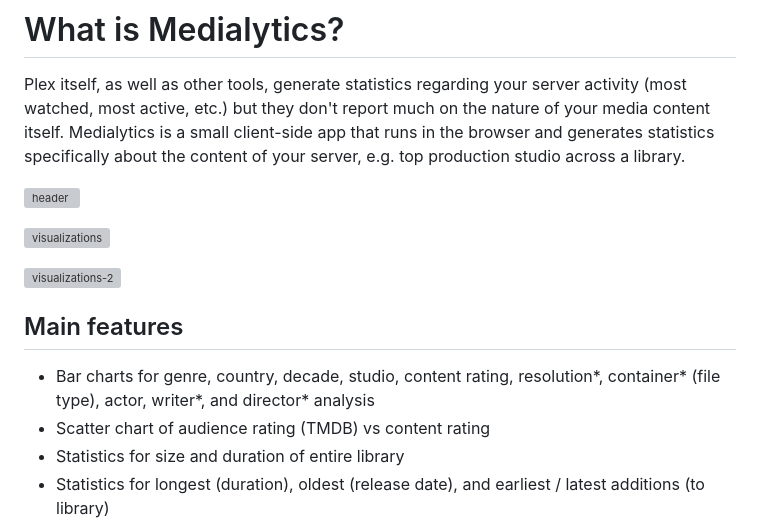
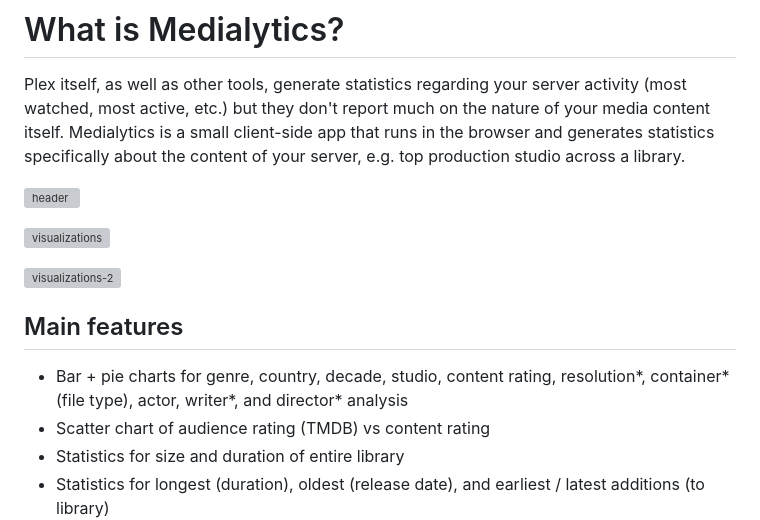
Before and after one commit to Drewpeifer/medialytics, a Markdown page: README.md, the part around one of its changes. GitHub-like rendering; grey boxes are pictures that could not be loaded.

```diff
--- a/README.md
+++ b/README.md
@@ -15,6 +15,6 @@ runs in the browser and generates statistics specifically about the content of y
 
 ## Main features
-* Bar charts for genre, country, decade, studio, content rating, resolution*, container* (file type), actor, writer*, and director* analysis
+* Bar + pie charts for genre, country, decade, studio, content rating, resolution*, container* (file type), actor, writer*, and director* analysis
 * Scatter chart of audience rating (TMDB) vs content rating
 * Statistics for size and duration of entire library
 * Statistics for longest (duration), oldest (release date), and earliest / latest additions (to library)
```
Also changed, not shown: other parts of README.md (+3 -3 lines).
